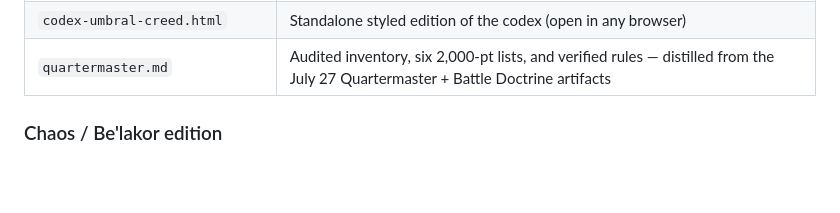
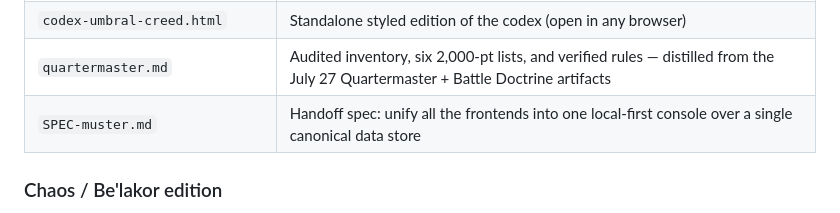
Before and after one commit to evbarleyg/40k-armies, a Markdown page: README.md, the part around the change. Drawn GitHub-style; blank space fills up the shorter version.

```diff
--- a/README.md
+++ b/README.md
@@ -25,6 +25,7 @@ buckets** (~157 live listings as of the last run).
 | `codex-umbral-creed.md` | Personal codex for the collection: original lore, unit entries, doctrines, purchase ledger |
 | `codex-umbral-creed.html` | Standalone styled edition of the codex (open in any browser) |
 | `quartermaster.md` | Audited inventory, six 2,000-pt lists, and verified rules — distilled from the July 27 Quartermaster + Battle Doctrine artifacts |
+| `SPEC-muster.md` | Handoff spec: unify all the frontends into one local-first console over a single canonical data store |
 
 ### Chaos / Be'lakor edition
 
```
Also changed, not shown: SPEC-muster.md (added, +211 -0 lines).
